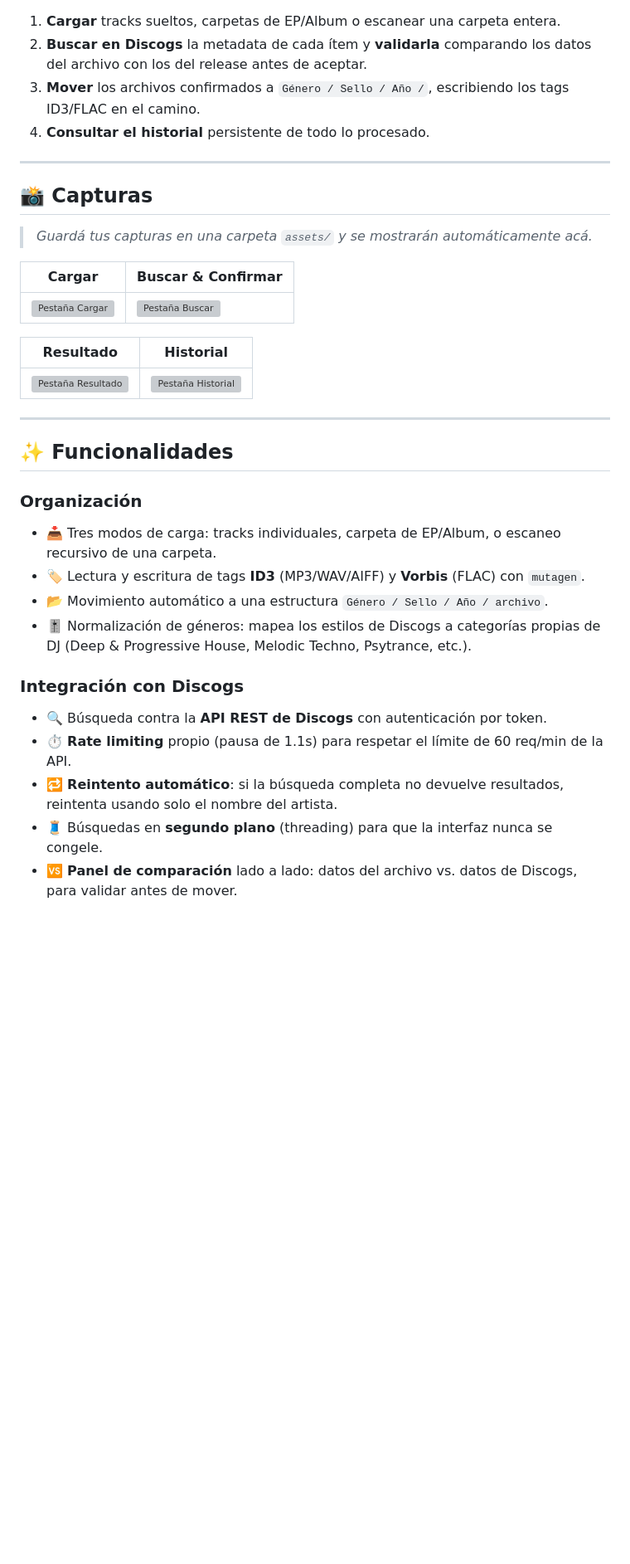
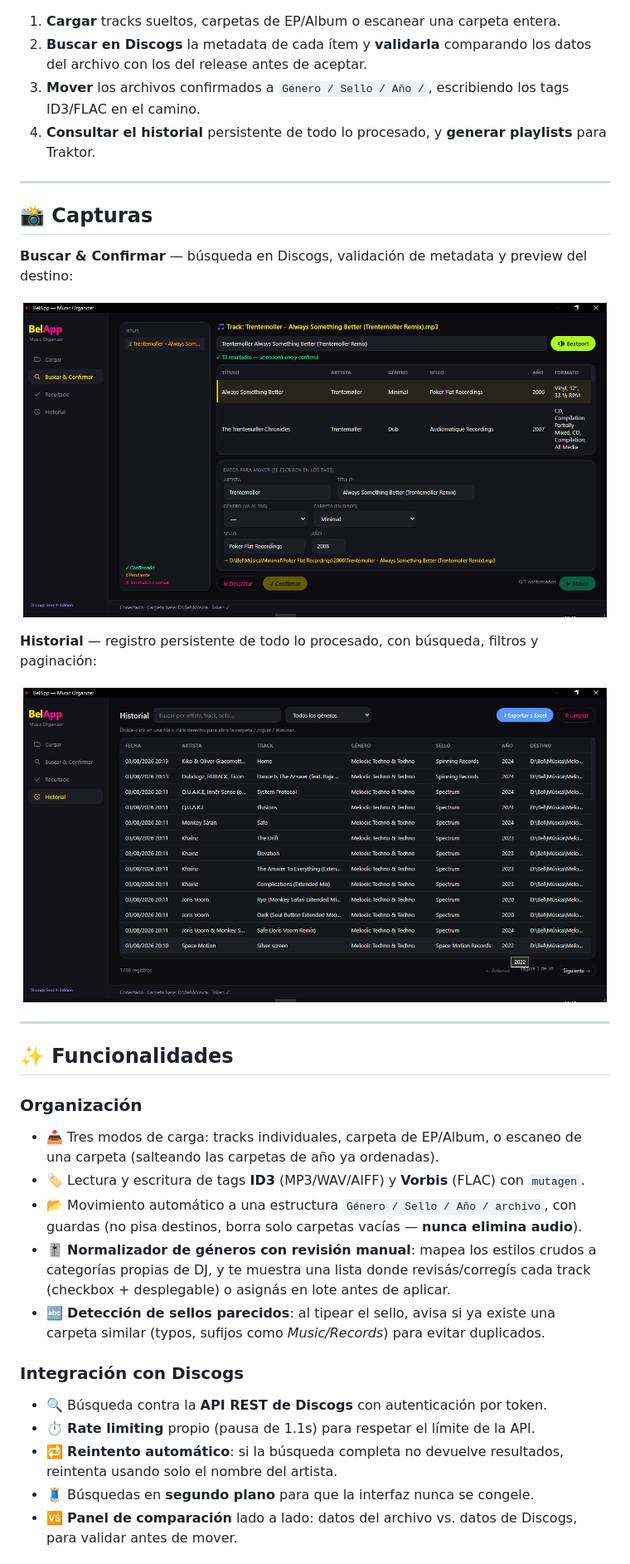
Before and after one commit to Bel-egana/BelApp, a Markdown page: README.md, the part around one of its changes. Shown at 83% size. Rendered like a GitHub page; pictures changed too: docs/screenshots/buscar-confirmar.png (added), docs/screenshots/historial.png (added); blank space fills up the shorter version; grey boxes are pictures that could not be loaded.

```diff
--- a/README.md
+++ b/README.md
@@ -27,35 +25,34 @@ El flujo de trabajo es:
 1. **Cargar** tracks sueltos, carpetas de EP/Album o escanear una carpeta entera.
 2. **Buscar en Discogs** la metadata de cada ítem y **validarla** comparando los datos del archivo con los del release antes de aceptar.
 3. **Mover** los archivos confirmados a `Género / Sello / Año /`, escribiendo los tags ID3/FLAC en el camino.
-4. **Consultar el historial** persistente de todo lo procesado.
+4. **Consultar el historial** persistente de todo lo procesado, y **generar playlists** para Traktor.
 
 ---
 
 ## 📸 Capturas
 
-> _Guardá tus capturas en una carpeta `assets/` y se mostrarán automáticamente acá._
+**Buscar & Confirmar** — búsqueda en Discogs, validación de metadata y preview del destino:
 
-| Cargar | Buscar & Confirmar |
-|---|---|
-| ![Pestaña Cargar](assets/01-cargar.png) | ![Pestaña Buscar](assets/02-buscar.png) |
+![Buscar & Confirmar](docs/screenshots/buscar-confirmar.png)
 
-| Resultado | Historial |
-|---|---|
-| ![Pestaña Resultado](assets/03-resultado.png) | ![Pestaña Historial](assets/04-historial.png) |
+**Historial** — registro persistente de todo lo procesado, con búsqueda, filtros y paginación:
+
+![Historial](docs/screenshots/historial.png)
 
 ---
 
 ## ✨ Funcionalidades
 
 ### Organización
-- 📥 Tres modos de carga: tracks individuales, carpeta de EP/Album, o escaneo recursivo de una carpeta.
+- 📥 Tres modos de carga: tracks individuales, carpeta de EP/Album, o escaneo de una carpeta (salteando las carpetas de año ya ordenadas).
 - 🏷️ Lectura y escritura de tags **ID3** (MP3/WAV/AIFF) y **Vorbis** (FLAC) con `mutagen`.
-- 📂 Movimiento automático a una estructura `Género / Sello / Año / archivo`.
-- 🎚️ Normalización de géneros: mapea los estilos de Discogs a categorías propias de DJ (Deep & Progressive House, Melodic Techno, Psytrance, etc.).
+- 📂 Movimiento automático a una estructura `Género / Sello / Año / archivo`, con guardas (no pisa destinos, borra solo carpetas vacías — **nunca elimina audio**).
+- 🎚️ **Normalizador de géneros con revisión manual**: mapea los estilos crudos a categorías propias de DJ, y te muestra una lista donde revisás/corregís cada track (checkbox + desplegable) o asignás en lote antes de aplicar.
+- 🔤 **Detección de sellos parecidos**: al tipear el sello, avisa si ya existe una carpeta similar (typos, sufijos como *Music/Records*) para evitar duplicados.
 
 ### Integración con Discogs
 - 🔍 Búsqueda contra la **API REST de Discogs** con autenticación por token.
-- ⏱️ **Rate limiting** propio (pausa de 1.1s) para respetar el límite de 60 req/min de la API.
+- ⏱️ **Rate limiting** propio (pausa de 1.1s) para respetar el límite de la API.
 - 🔁 **Reintento automático**: si la búsqueda completa no devuelve resultados, reintenta usando solo el nombre del artista.
-- 🧵 Búsquedas en **segundo plano** (threading) para que la interfaz nunca se congele.
+- 🧵 Búsquedas en **segundo plano** para que la interfaz nunca se congele.
 - 🆚 **Panel de comparación** lado a lado: datos del archivo vs. datos de Discogs, para validar antes de mover.
```
Also changed, not shown: other parts of README.md (+55 -47 lines), README.en.md (+85 -78 lines).
